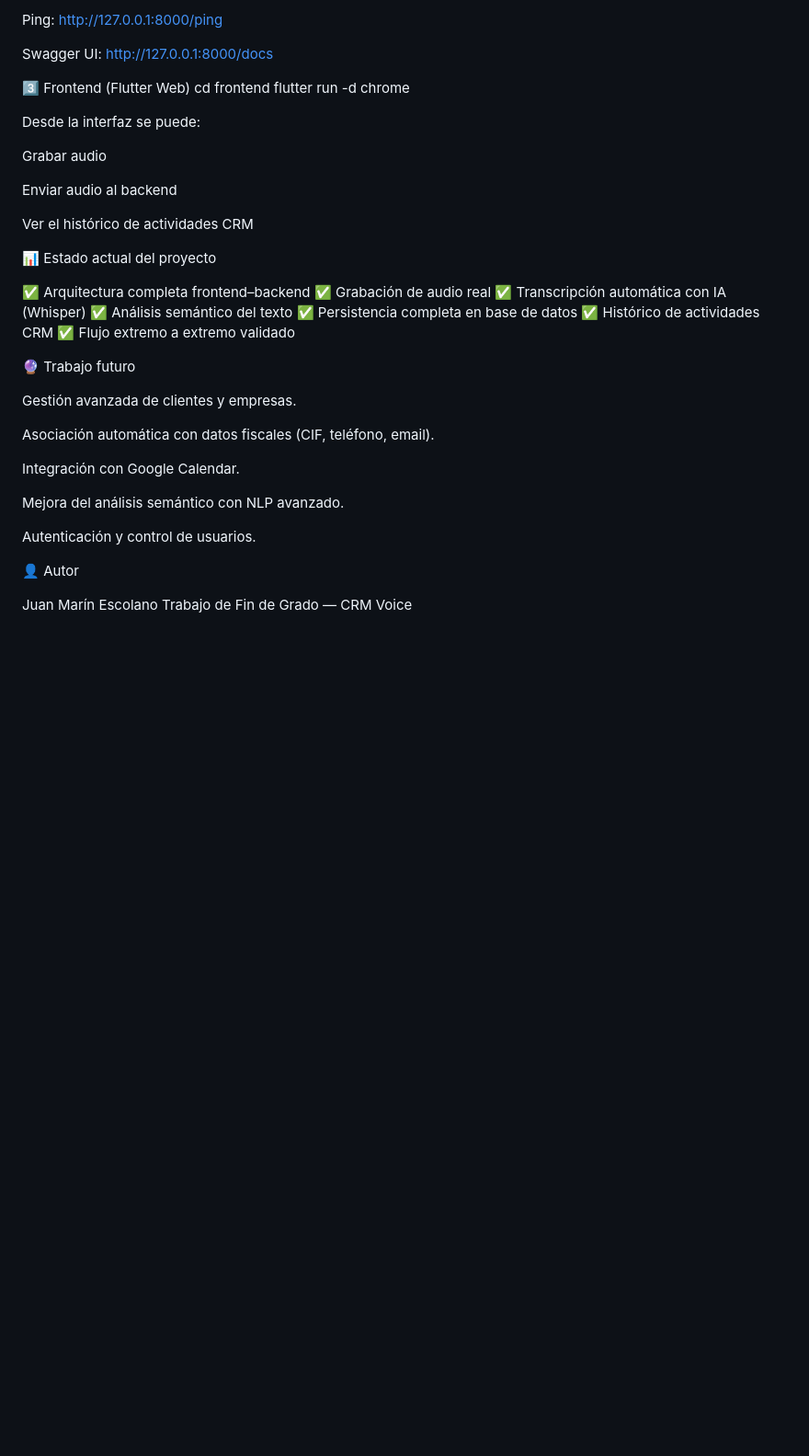
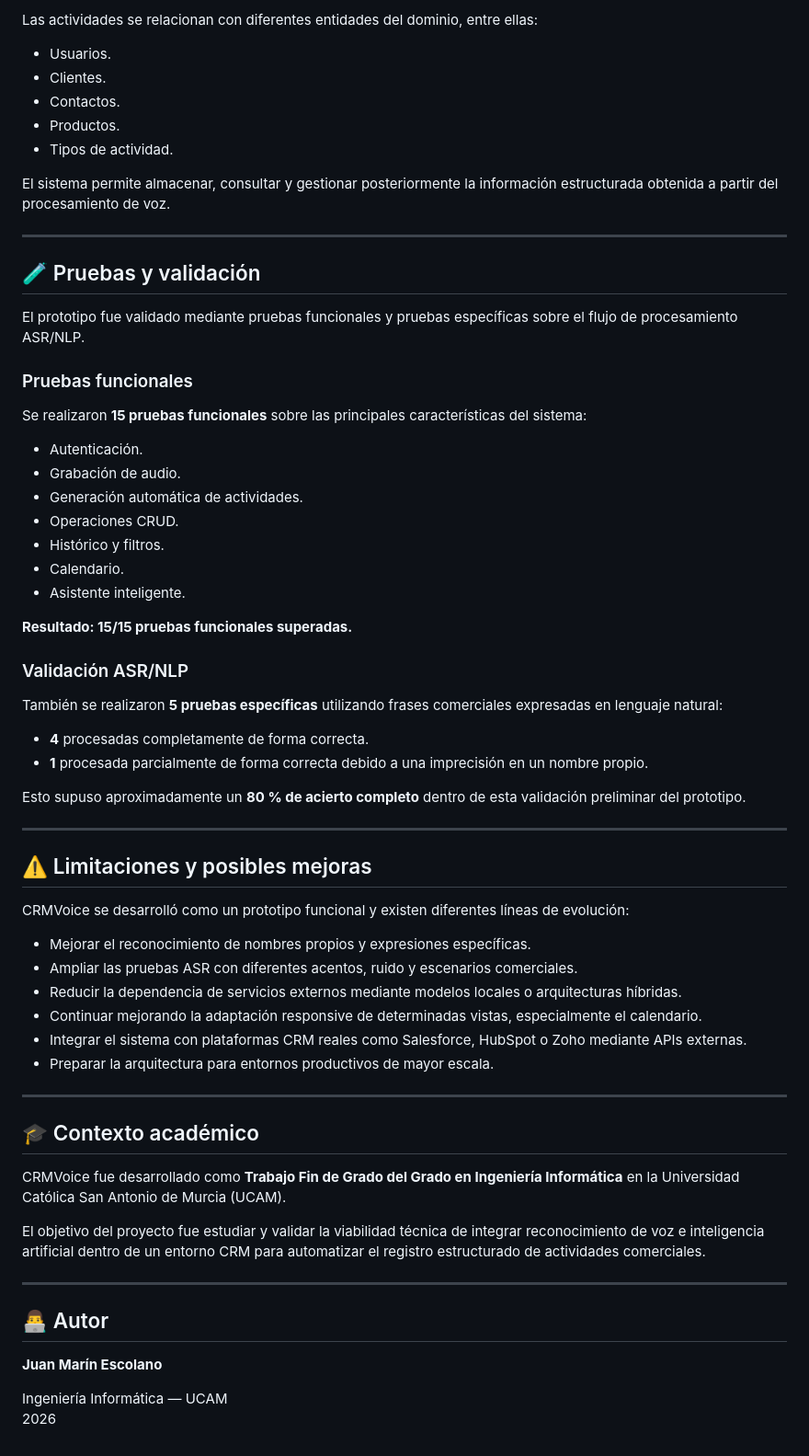
Before and after one commit to milionhub/TFG_CRMVoice, a Markdown page: README.md, the part around one of its changes. Shown at 92% size. Rendered like a GitHub page; blank space fills up the shorter version.

```diff
--- a/README.md
+++ b/README.md
@@ -111,44 +165,69 @@ Root: http://127.0.0.1:8000/
 
-Ping: http://127.0.0.1:8000/ping
+Las actividades se relacionan con diferentes entidades del dominio, entre ellas:
 
-Swagger UI: http://127.0.0.1:8000/docs
+- Usuarios.
+- Clientes.
+- Contactos.
+- Productos.
+- Tipos de actividad.
 
-3️⃣ Frontend (Flutter Web)
-cd frontend
-flutter run -d chrome
+El sistema permite almacenar, consultar y gestionar posteriormente la información estructurada obtenida a partir del procesamiento de voz.
 
+---
 
-Desde la interfaz se puede:
+## 🧪 Pruebas y validación
 
-Grabar audio
+El prototipo fue validado mediante pruebas funcionales y pruebas específicas sobre el flujo de procesamiento ASR/NLP.
 
-Enviar audio al backend
+### Pruebas funcionales
 
-Ver el histórico de actividades CRM
+Se realizaron **15 pruebas funcionales** sobre las principales características del sistema:
 
-📊 Estado actual del proyecto
+- Autenticación.
+- Grabación de audio.
+- Generación automática de actividades.
+- Operaciones CRUD.
+- Histórico y filtros.
+- Calendario.
+- Asistente inteligente.
 
-✅ Arquitectura completa frontend–backend
-✅ Grabación de audio real
-✅ Transcripción automática con IA (Whisper)
-✅ Análisis semántico del texto
-✅ Persistencia completa en base de datos
-✅ Histórico de actividades CRM
-✅ Flujo extremo a extremo validado
+**Resultado: 15/15 pruebas funcionales superadas.**
 
-🔮 Trabajo futuro
+### Validación ASR/NLP
 
-Gestión avanzada de clientes y empresas.
+También se realizaron **5 pruebas específicas** utilizando frases comerciales expresadas en lenguaje natural:
 
-Asociación automática con datos fiscales (CIF, teléfono, email).
+- **4** procesadas completamente de forma correcta.
+- **1** procesada parcialmente de forma correcta debido a una imprecisión en un nombre propio.
 
-Integración con Google Calendar.
+Esto supuso aproximadamente un **80 % de acierto completo** dentro de esta validación preliminar del prototipo.
 
-Mejora del análisis semántico con NLP avanzado.
+---
 
-Autenticación y control de usuarios.
+## ⚠️ Limitaciones y posibles mejoras
 
-👤 Autor
+CRMVoice se desarrolló como un prototipo funcional y existen diferentes líneas de evolución:
 
-Juan Marín Escolano
-Trabajo de Fin de Grado — CRM Voice
+- Mejorar el reconocimiento de nombres propios y expresiones específicas.
+- Ampliar las pruebas ASR con diferentes acentos, ruido y escenarios comerciales.
+- Reducir la dependencia de servicios externos mediante modelos locales o arquitecturas híbridas.
+- Continuar mejorando la adaptación responsive de determinadas vistas, especialmente el calendario.
+- Integrar el sistema con plataformas CRM reales como Salesforce, HubSpot o Zoho mediante APIs externas.
+- Preparar la arquitectura para entornos productivos de mayor escala.
+
+---
+
+## 🎓 Contexto académico
+
+CRMVoice fue desarrollado como **Trabajo Fin de Grado del Grado en Ingeniería Informática** en la Universidad Católica San Antonio de Murcia (UCAM).
+
+El objetivo del proyecto fue estudiar y validar la viabilidad técnica de integrar reconocimiento de voz e inteligencia artificial dentro de un entorno CRM para automatizar el registro estructurado de actividades comerciales.
+
+---
+
+## 👨‍💻 Autor
+
+**Juan Marín Escolano**
+
+Ingeniería Informática — UCAM
+2026
```
Also changed, not shown: other parts of README.md (+126 -72 lines).
